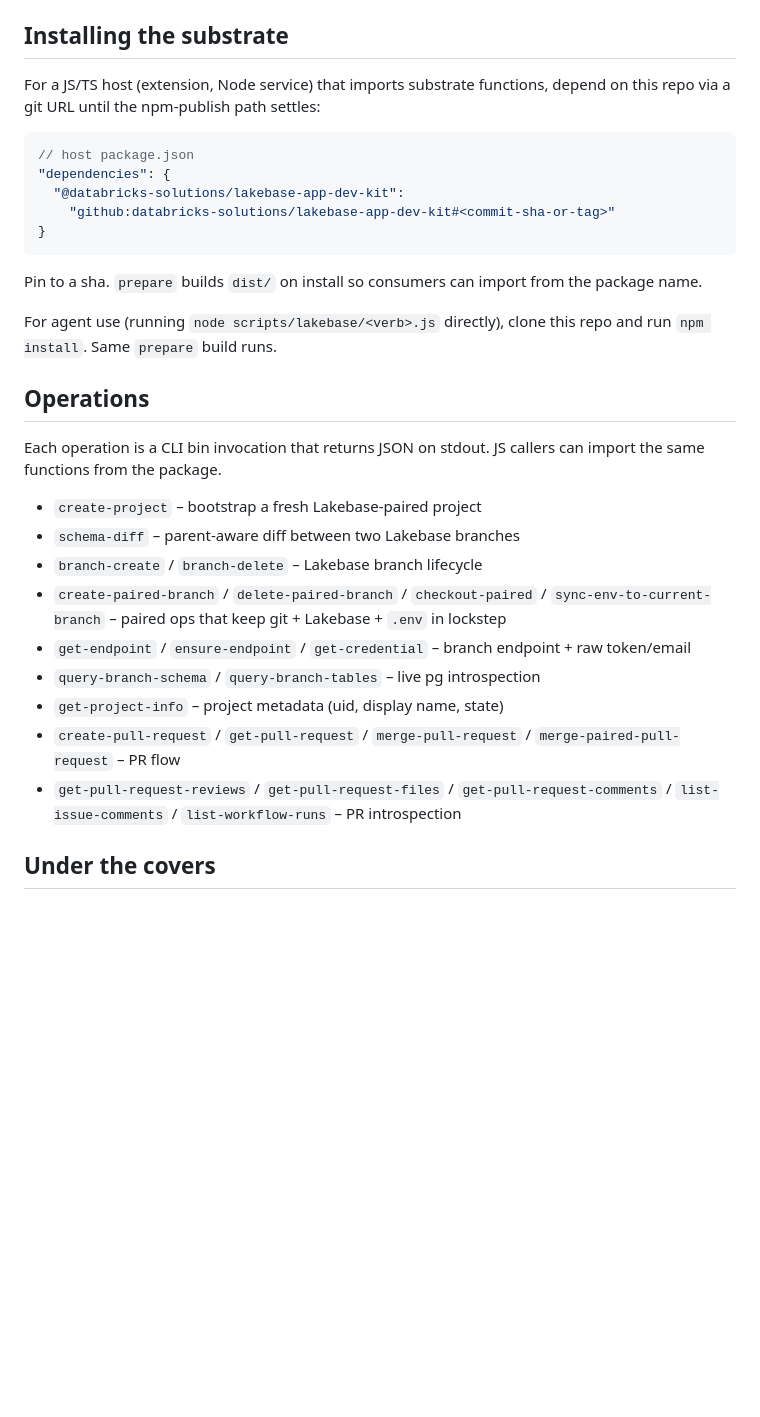
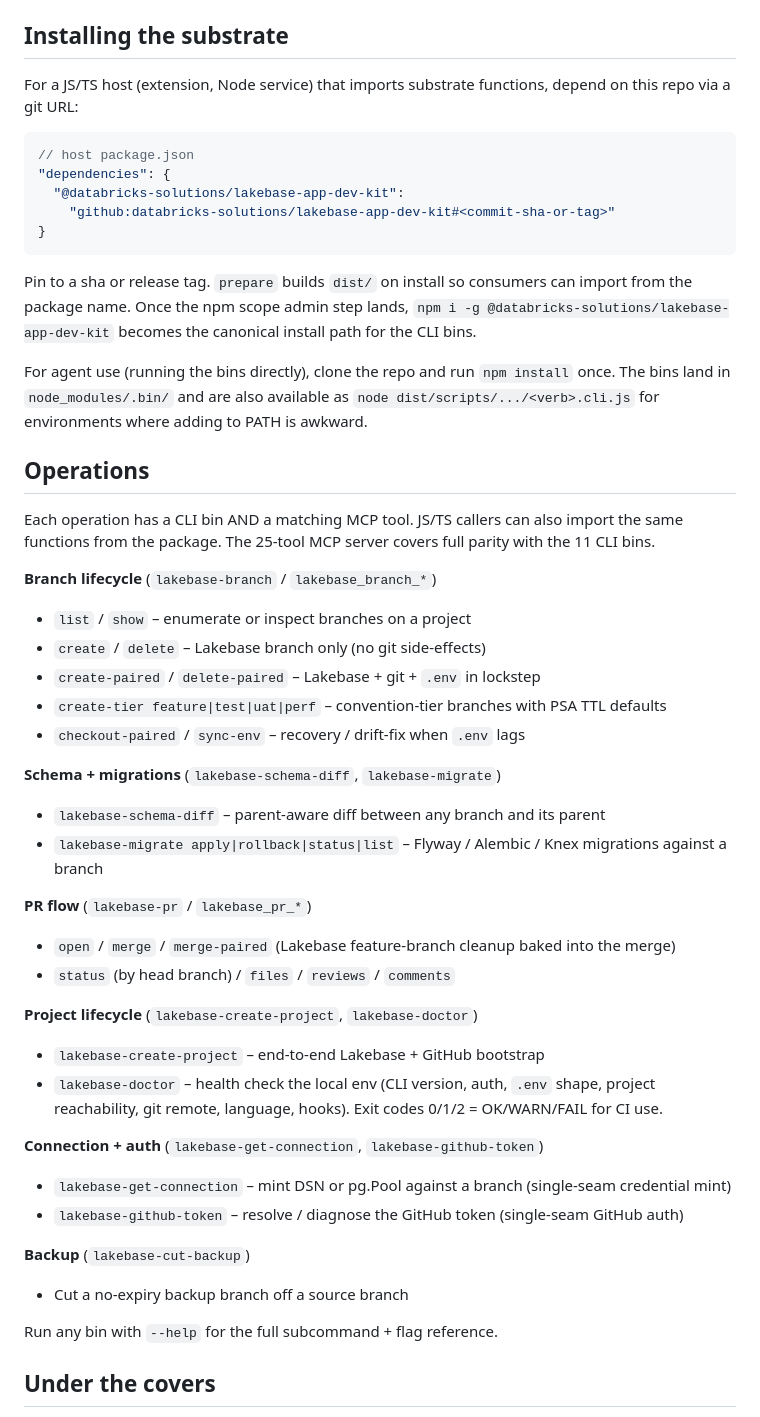
Before and after one commit to databricks-solutions/lakebase-scm-utils, a Markdown page: skills/lakebase-scm-workflows/README.md, the part around one of its changes. Rendered like a GitHub page; blank space fills up the shorter version.

````diff
--- a/skills/lakebase-scm-workflows/README.md
+++ b/skills/lakebase-scm-workflows/README.md
@@ -16,7 +16,7 @@ The control plane and data plane are owned by other Databricks artifacts. Instal
 
 ## Installing the substrate
 
-For a JS/TS host (extension, Node service) that imports substrate functions, depend on this repo via a git URL until the npm-publish path settles:
+For a JS/TS host (extension, Node service) that imports substrate functions, depend on this repo via a git URL:
 
 ```jsonc
 // host package.json
@@ -26,23 +26,41 @@ For a JS/TS host (extension, Node service) that imports substrate functions, dep
 }
 ```
 
-Pin to a sha. `prepare` builds `dist/` on install so consumers can import from the package name.
+Pin to a sha or release tag. `prepare` builds `dist/` on install so consumers can import from the package name. Once the npm scope admin step lands, `npm i -g @databricks-solutions/lakebase-app-dev-kit` becomes the canonical install path for the CLI bins.
 
-For agent use (running `node scripts/lakebase/<verb>.js` directly), clone this repo and run `npm install`. Same `prepare` build runs.
+For agent use (running the bins directly), clone the repo and run `npm install` once. The bins land in `node_modules/.bin/` and are also available as `node dist/scripts/.../<verb>.cli.js` for environments where adding to PATH is awkward.
 
 ## Operations
 
-Each operation is a CLI bin invocation that returns JSON on stdout. JS callers can import the same functions from the package.
+Each operation has a CLI bin AND a matching MCP tool. JS/TS callers can also import the same functions from the package. The 25-tool MCP server covers full parity with the 11 CLI bins.
 
-- `create-project` – bootstrap a fresh Lakebase-paired project
-- `schema-diff` – parent-aware diff between two Lakebase branches
-- `branch-create` / `branch-delete` – Lakebase branch lifecycle
-- `create-paired-branch` / `delete-paired-branch` / `checkout-paired` / `sync-env-to-current-branch` – paired ops that keep git + Lakebase + `.env` in lockstep
-- `get-endpoint` / `ensure-endpoint` / `get-credential` – branch endpoint + raw token/email
-- `query-branch-schema` / `query-branch-tables` – live pg introspection
-- `get-project-info` – project metadata (uid, display name, state)
-- `create-pull-request` / `get-pull-request` / `merge-pull-request` / `merge-paired-pull-request` – PR flow
-- `get-pull-request-reviews` / `get-pull-request-files` / `get-pull-request-comments` / `list-issue-comments` / `list-workflow-runs` – PR introspection
+**Branch lifecycle** (`lakebase-branch` / `lakebase_branch_*`)
+- `list` / `show` – enumerate or inspect branches on a project
+- `create` / `delete` – Lakebase branch only (no git side-effects)
+- `create-paired` / `delete-paired` – Lakebase + git + `.env` in lockstep
+- `create-tier feature|test|uat|perf` – convention-tier branches with PSA TTL defaults
+- `checkout-paired` / `sync-env` – recovery / drift-fix when `.env` lags
+
+**Schema + migrations** (`lakebase-schema-diff`, `lakebase-migrate`)
+- `lakebase-schema-diff` – parent-aware diff between any branch and its parent
+- `lakebase-migrate apply|rollback|status|list` – Flyway / Alembic / Knex migrations against a branch
+
+**PR flow** (`lakebase-pr` / `lakebase_pr_*`)
+- `open` / `merge` / `merge-paired` (Lakebase feature-branch cleanup baked into the merge)
+- `status` (by head branch) / `files` / `reviews` / `comments`
+
+**Project lifecycle** (`lakebase-create-project`, `lakebase-doctor`)
+- `lakebase-create-project` – end-to-end Lakebase + GitHub bootstrap
+- `lakebase-doctor` – health check the local env (CLI version, auth, `.env` shape, project reachability, git remote, language, hooks). Exit codes 0/1/2 = OK/WARN/FAIL for CI use.
+
+**Connection + auth** (`lakebase-get-connection`, `lakebase-github-token`)
+- `lakebase-get-connection` – mint DSN or pg.Pool against a branch (single-seam credential mint)
+- `lakebase-github-token` – resolve / diagnose the GitHub token (single-seam GitHub auth)
+
+**Backup** (`lakebase-cut-backup`)
+- Cut a no-expiry backup branch off a source branch
+
+Run any bin with `--help` for the full subcommand + flag reference.
 
 ## Under the covers
 
````
Also changed, not shown: other parts of skills/lakebase-scm-workflows/README.md (+8 -3 lines), skills/lakebase-scm-workflows/SKILL.md (+67 -19 lines).
